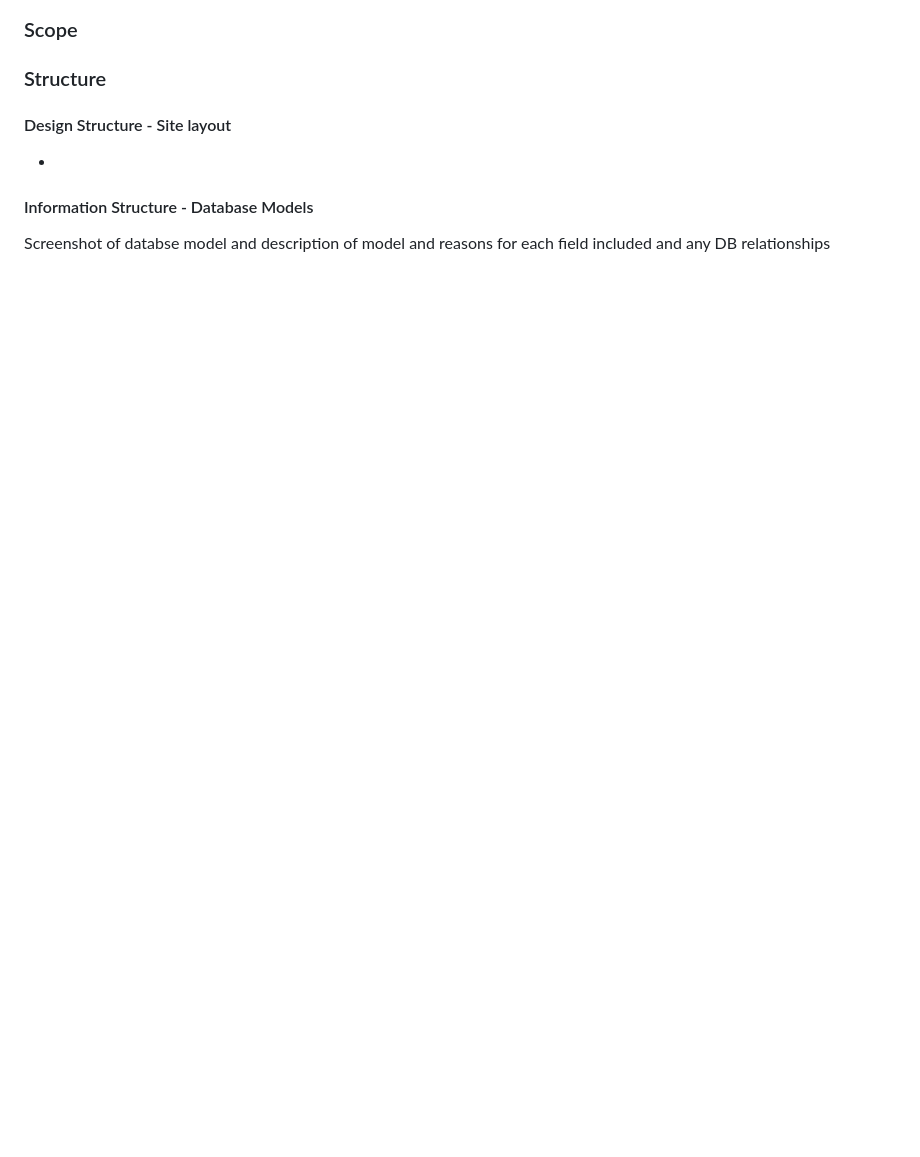
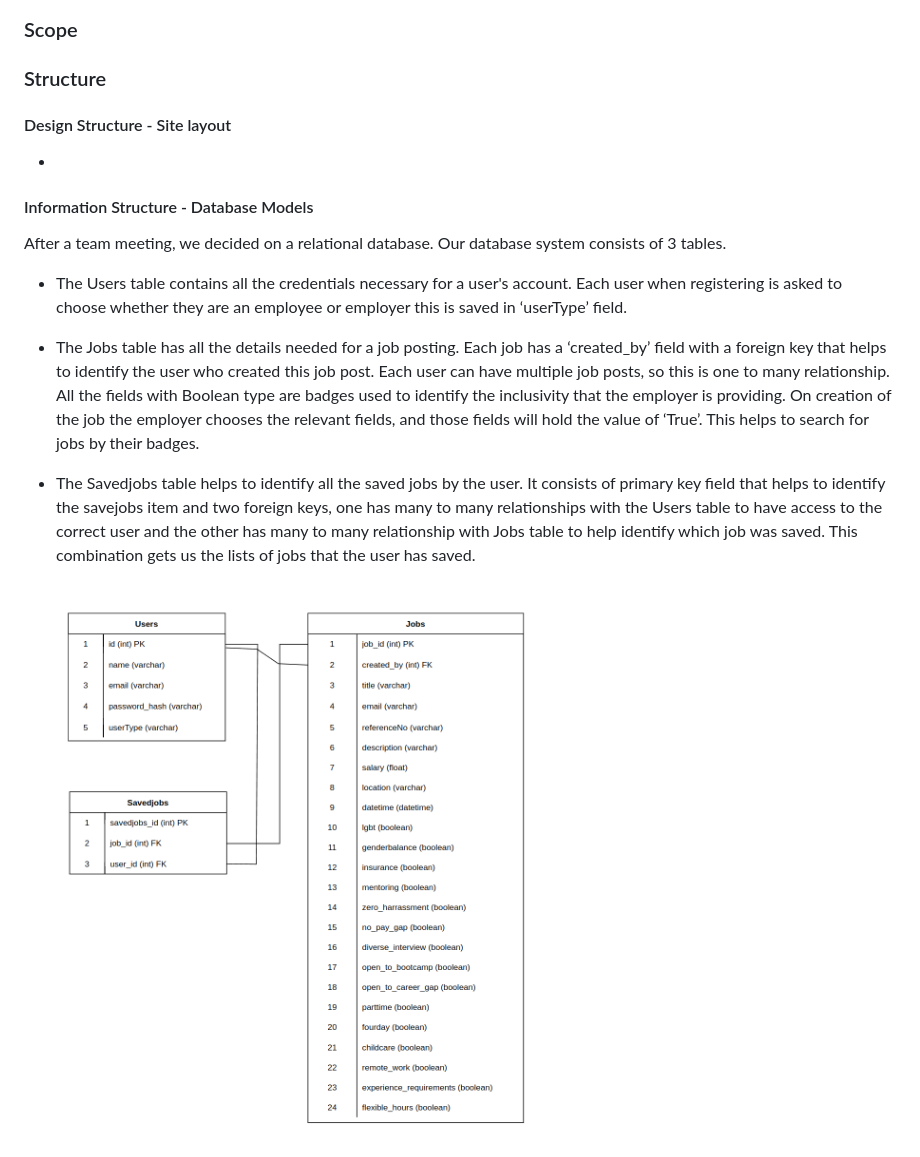
Before and after one commit to asiask97/team1-sept-2022, a Markdown page: README.md, the part around the change printed below. Drawn GitHub-style; pictures changed too: static/documentation/database.png (added); blank space fills up the shorter version.

```diff
--- a/README.md
+++ b/README.md
@@ -113,7 +123,15 @@ Description of agile managemtn, sprints, assigning tasks and priorities
 
 #### Information Structure - Database Models
 
-Screenshot of databse model and description of model and reasons for each field included and any DB relationships
+After a team meeting, we decided on a relational database. Our database system consists of 3 tables.
+
+- The Users table contains all the credentials necessary for a user's account. Each user when registering is asked to choose whether they are an employee or employer this is saved in ‘userType’ field.
+
+- The Jobs table has all the details needed for a job posting. Each job has a ‘created_by’ field with a foreign key that helps to identify the user who created this job post. Each user can have multiple job posts, so this is one to many relationship. All the fields with Boolean type are badges used to identify the inclusivity that the employer is providing. On creation of the job the employer chooses the relevant fields, and those fields will hold the value of ‘True’. This helps to search for jobs by their badges.
+
+- The Savedjobs table helps to identify all the saved jobs by the user. It consists of primary key field that helps to identify the savejobs item and two foreign keys, one has many to many relationships with the Users table to have access to the correct user and the other has many to many relationship with Jobs table to help identify which job was saved. This combination gets us the lists of jobs that the user has saved.
+
+![databse shema](/static/documentation/database.png)
 
 
 
```
Also changed, not shown: other parts of README.md (+36 -6 lines), static/documentation/kanban.png (added).
